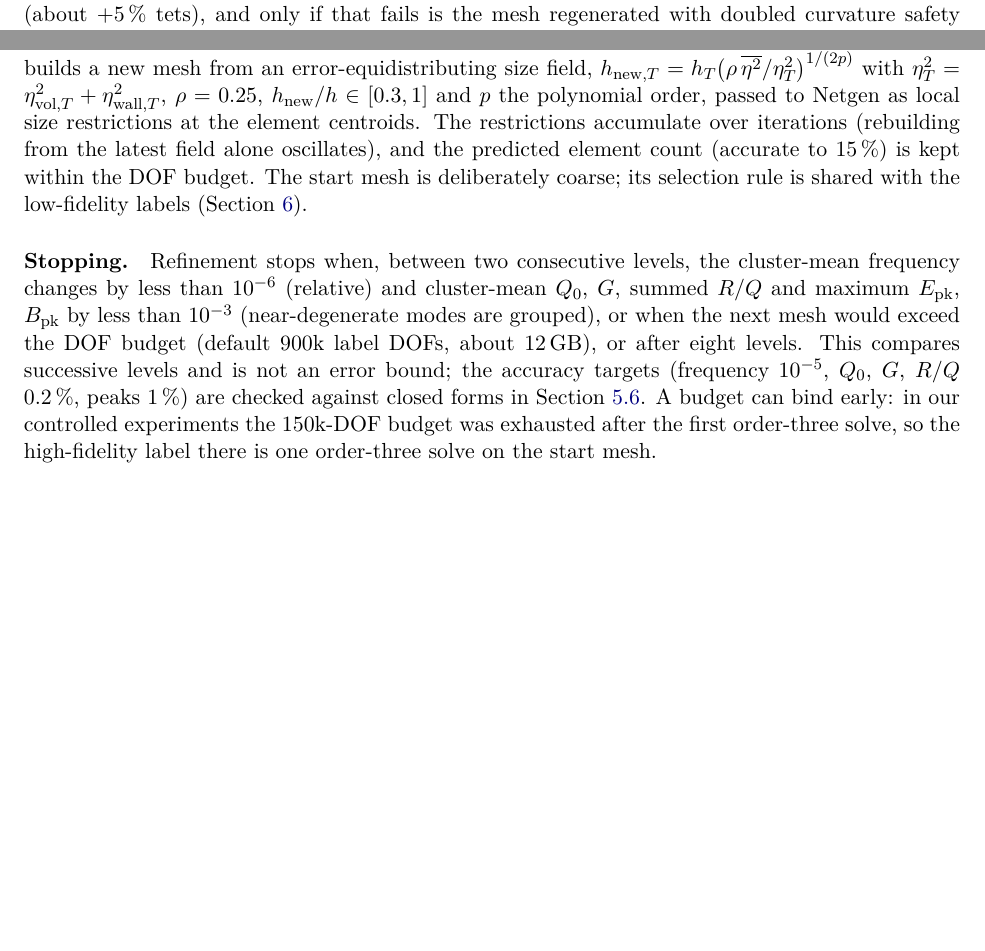
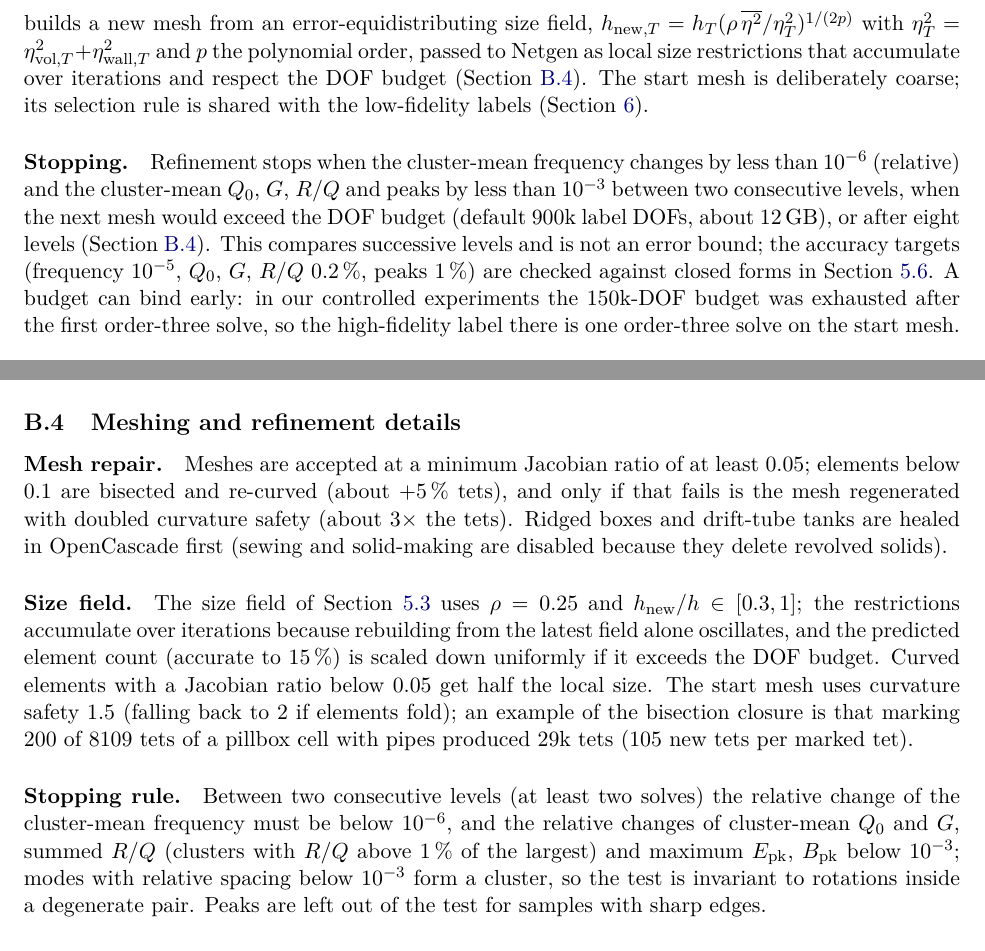
Before and after one commit to KorayGokceler/rf_cavity_neural_operator, a LaTeX paper (paper/main.tex, which reads paper/sections/05_data.tex, paper/sections/A05_data.tex): two parts of pages 12 and 13 of 30 before the commit and two parts of pages 13 and 28 of 30 after it, joined at a grey line, cut so that both start at the same text, the shorter picture padded with empty space. Compiled offline with pdfLaTeX.

Commit message:
paper: method section first draft
Co-Authored-By: Claude Opus 5.5 <noreply@anthropic.com>
Claude-Session: https://claude.ai/code/session_01PkxZEbcCBk88T8G3CdAubs

```diff
--- a/paper/sections/05_data.tex
+++ b/paper/sections/05_data.tex
@@ -31,10 +31,8 @@ Element quality is the ratio of the minimum to the maximum Jacobian determinant
 Frequencies hardly depend on it, wall quantities strongly: on one pillbox cell with pipes a 9k-tet mesh with minimum ratio $0.010$ gave frequencies within $10^{-5}$ but $\Qz$ off by $50\,\%$ and peaks off by $100$--$1600\times$, against a locally repaired 18k-tet reference mesh (ratio $0.35$).
 % src: docs/29 §2.2 table
 
-Meshes are accepted at a ratio of at least $0.05$; elements below $0.1$ are bisected and re-curved (about $+5\,\%$ tets), and only if that fails is the mesh regenerated with doubled curvature safety (about $3\times$ the tets).
-Draws with more than $30\,000$ tets are re-drawn.
+Meshes below a ratio of $0.05$ are rejected and distorted elements are repaired locally (thresholds and cost in \cref{sec:A05-mesh}); draws with more than $30\,000$ tets are re-drawn.
 % src: docs/29 §2.2 (defaults, thresholds, repair), §2.3 (healing), field_labels.py DEFAULTS max_elements 30000
-
 
 \subsection{Adaptive order-three labels}\label{sec:05-adaptive}
 
@@ -50,14 +48,12 @@ The volume term estimates the relative eigenvalue error (second order in the fie
 
 \paragraph{Remeshing instead of bisection.}
 Bisection of marked elements has a closure that explodes on curvature-graded meshes (200 of 8109 tets marked gave $29$k tets).
-Each iteration therefore builds a new mesh from an error-equidistributing size field,
-$h_{\mathrm{new},T}=h_T\bigl(\rho\,\overline{\eta^2}/\eta_T^2\bigr)^{1/(2p)}$ with $\eta_T^2=\eta_{\mathrm{vol},T}^2+\eta_{\mathrm{wall},T}^2$, $\rho=0.25$, $h_{\mathrm{new}}/h\in[0.3,1]$ and $p$ the polynomial order, passed to Netgen as local size restrictions at the element centroids.
-The restrictions accumulate over iterations (rebuilding from the latest field alone oscillates), and the predicted element count (accurate to $15\,\%$) is kept within the DOF budget.
+Each iteration therefore builds a new mesh from an error-equidistributing size field, $h_{\mathrm{new},T}=h_T(\rho\,\overline{\eta^2}/\eta_T^2)^{1/(2p)}$ with $\eta_T^2=\eta_{\mathrm{vol},T}^2+\eta_{\mathrm{wall},T}^2$ and $p$ the polynomial order, passed to Netgen as local size restrictions that accumulate over iterations and respect the DOF budget (\cref{sec:A05-mesh}).
 The start mesh is deliberately coarse; its selection rule is shared with the low-fidelity labels (\cref{sec:multifidelity}).
 % src: docs/30 §4; adaptive.py mesh_remesher, size_field
 
 \paragraph{Stopping.}
-Refinement stops when, between two consecutive levels, the cluster-mean frequency changes by less than $10^{-6}$ (relative) and cluster-mean $\Qz$, $G$, summed $\RoQ$ and maximum $\Epk$, $\Bpk$ by less than $10^{-3}$ (near-degenerate modes are grouped), or when the next mesh would exceed the DOF budget (default 900k label DOFs, about \SI{12}{GB}), or after eight levels.
+Refinement stops when the cluster-mean frequency changes by less than $10^{-6}$ (relative) and the cluster-mean $\Qz$, $G$, $\RoQ$ and peaks by less than $10^{-3}$ between two consecutive levels, when the next mesh would exceed the DOF budget (default 900k label DOFs, about \SI{12}{GB}), or after eight levels (\cref{sec:A05-mesh}).
 This compares successive levels and is not an error bound; the accuracy targets (frequency $10^{-5}$, $\Qz$, $G$, $\RoQ$ $0.2\,\%$, peaks $1\,\%$) are checked against closed forms in \cref{sec:05-validation}.
 A budget can bind early: in our controlled experiments the 150k-DOF budget was exhausted after the first order-three solve, so the high-fidelity label there is one order-three solve on the start mesh.
 % src: docs/30 §1, §6; adaptive.py DEFAULTS, invariant_qoi, adaptive_modes; docs/34 §3 (adapt_iters = 1, adapt_stop = budget)
--- a/paper/sections/A05_data.tex
+++ b/paper/sections/A05_data.tex
@@ -47,6 +47,22 @@ For pillbox cells with pipes ($R=\SI{57}{mm}$, $r_p=\SI{17}{mm}$) fillet floors
 Four draws of the ridged box, which has fillets along every edge, gave $38$k--$89$k tets, four draws of the spoke family $5.2$k--$7.8$k (curvature safety 2, before adaptive refinement).
 % src: docs/29 §2.1 table and §2.4
 
+\subsection{Meshing and refinement details}\label{sec:A05-mesh}
+
+\paragraph{Mesh repair.}
+Meshes are accepted at a minimum Jacobian ratio of at least $0.05$; elements below $0.1$ are bisected and re-curved (about $+5\,\%$ tets), and only if that fails is the mesh regenerated with doubled curvature safety (about $3\times$ the tets).
+Ridged boxes and drift-tube tanks are healed in OpenCascade first (sewing and solid-making are disabled because they delete revolved solids).
+% src: docs/29 §2.2, §2.3
+\paragraph{Size field.}
+The size field of \cref{sec:05-adaptive} uses $\rho=0.25$ and $h_{\mathrm{new}}/h\in[0.3,1]$; the restrictions accumulate over iterations because rebuilding from the latest field alone oscillates, and the predicted element count (accurate to $15\,\%$) is scaled down uniformly if it exceeds the DOF budget.
+Curved elements with a Jacobian ratio below $0.05$ get half the local size.
+The start mesh uses curvature safety $1.5$ (falling back to $2$ if elements fold); an example of the bisection closure is that marking 200 of 8109 tets of a pillbox cell with pipes produced $29$k tets ($105$ new tets per marked tet).
+% src: docs/30 §4; adaptive.py mesh_remesher, size_field
+\paragraph{Stopping rule.}
+Between two consecutive levels (at least two solves) the relative change of the cluster-mean frequency must be below $10^{-6}$, and the relative changes of cluster-mean $\Qz$ and $G$, summed $\RoQ$ (clusters with $\RoQ$ above $1\,\%$ of the largest) and maximum $\Epk$, $\Bpk$ below $10^{-3}$; modes with relative spacing below $10^{-3}$ form a cluster, so the test is invariant to rotations inside a degenerate pair.
+Peaks are left out of the test for samples with sharp edges.
+% src: adaptive.py DEFAULTS, invariant_qoi, adaptive_modes; docs/30 §6
+
 \subsection{Generator speed-ups}\label{sec:A05-speedup}
 
 \Cref{tab:A05-speedup} lists the measured speed-ups of the label generator.
```
